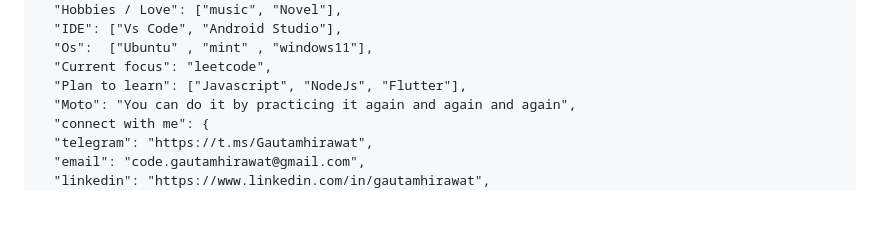
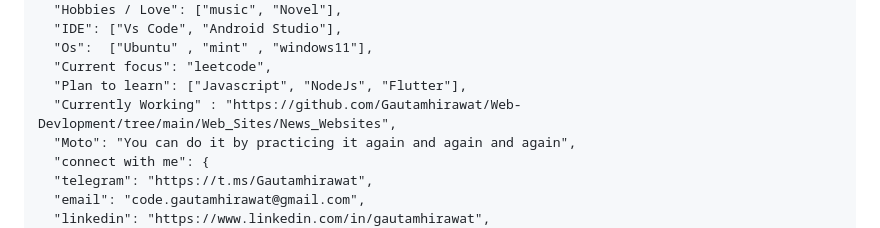
Before and after one commit to Gautamhirawat/Gautamhirawat, a Markdown page: README.md, the part around one of its changes. Rendered like a GitHub page; blank space fills up the shorter version.

Commit message:
Changes related to currently working README.md

```diff
--- a/README.md
+++ b/README.md
@@ -13,6 +13,7 @@
   "Os":  ["Ubuntu" , "mint" , "windows11"],
   "Current focus": "leetcode",
   "Plan to learn": ["Javascript", "NodeJs", "Flutter"],
+  "Currently Working" : "https://github.com/Gautamhirawat/Web-Devlopment/tree/main/Web_Sites/News_Websites",
   "Moto": "You can do it by practicing it again and again and again",
   "connect with me": {
   "telegram": "https://t.ms/Gautamhirawat",
```
Also changed, not shown: other parts of README.md (+6 -0 lines).
